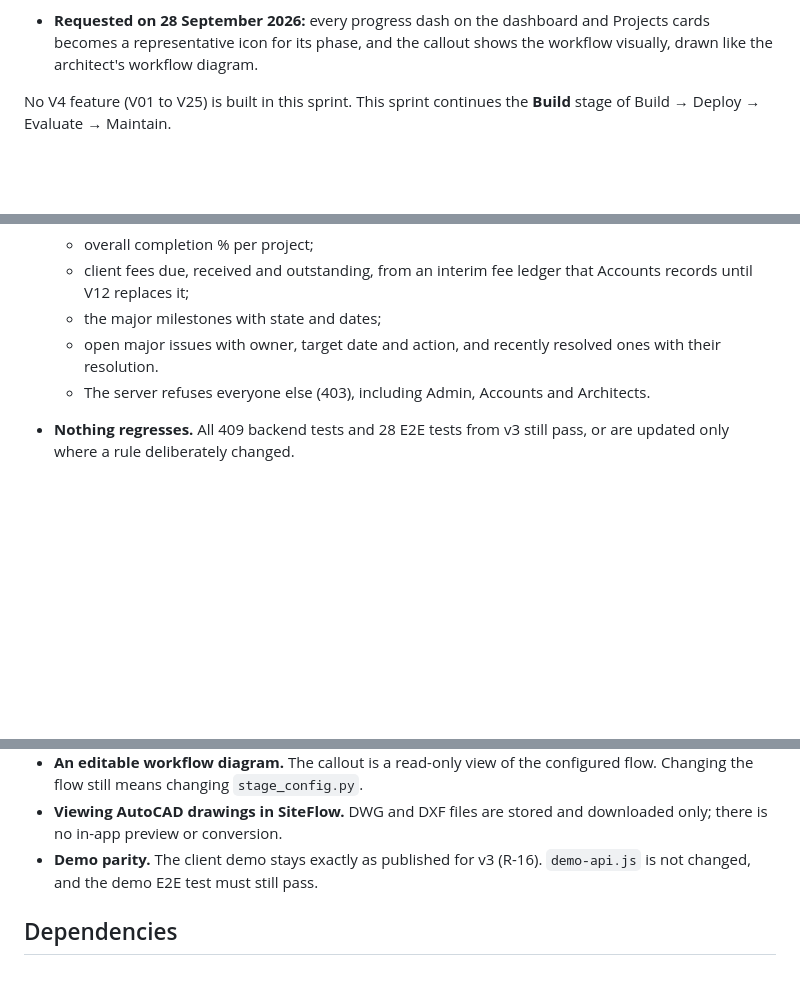
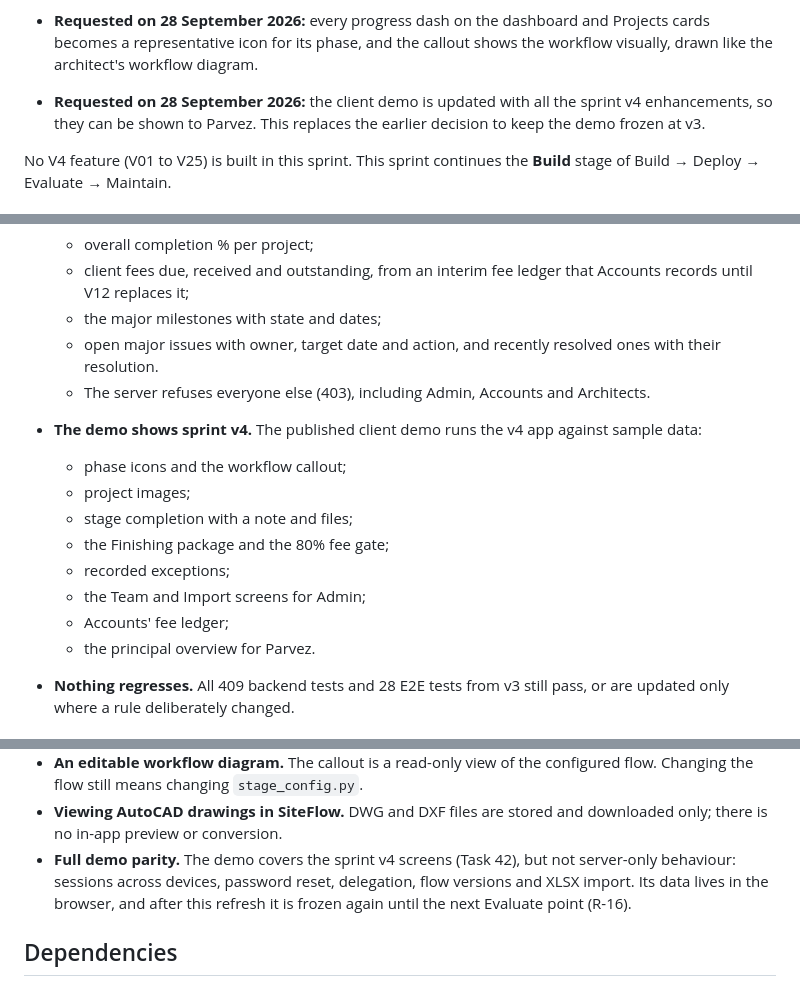
Before and after one commit to randheswayam/tabglobus-ASP, a Markdown page: sprints/v4/PRD.md, 3 parts joined by grey strips. Rendered like a GitHub page; blank space fills up the shorter version.

```diff
--- a/sprints/v4/PRD.md
+++ b/sprints/v4/PRD.md
@@ -14,6 +14,7 @@ Sprint v4 is the first sprint of the V4 programme. It closes the core gaps that
 - **Requested on 28 September 2026:** a small image of the project's 3D model beside the project name on the dashboard and cards, so each project is easy to recognise.
 - **Requested on 28 September 2026:** only the main (principal) architect sees an overview of overall completion %, client fees due and received, major milestones, and major issues with their resolution actions.
 - **Requested on 28 September 2026:** every progress dash on the dashboard and Projects cards becomes a representative icon for its phase, and the callout shows the workflow visually, drawn like the architect's workflow diagram.
+- **Requested on 28 September 2026:** the client demo is updated with all the sprint v4 enhancements, so they can be shown to Parvez. This replaces the earlier decision to keep the demo frozen at v3.
 
 No V4 feature (V01 to V25) is built in this sprint. This sprint continues the **Build** stage of Build → Deploy → Evaluate → Maintain.
 
@@ -47,6 +48,15 @@ No V4 feature (V01 to V25) is built in this sprint. This sprint continues the **
   - the major milestones with state and dates;
   - open major issues with owner, target date and action, and recently resolved ones with their resolution.
   - The server refuses everyone else (403), including Admin, Accounts and Architects.
+- **The demo shows sprint v4.** The published client demo runs the v4 app against sample data:
+  - phase icons and the workflow callout;
+  - project images;
+  - stage completion with a note and files;
+  - the Finishing package and the 80% fee gate;
+  - recorded exceptions;
+  - the Team and Import screens for Admin;
+  - Accounts' fee ledger;
+  - the principal overview for Parvez.
 - **Nothing regresses.** All 409 backend tests and 28 E2E tests from v3 still pass, or are updated only where a rule deliberately changed.
 
 ## User Stories
@@ -161,7 +171,7 @@ No V4 feature (V01 to V25) is built in this sprint. This sprint continues the **
 - **Full fee management.** Fee milestones, payment requests, reminders and verification are V12. This sprint's ledger records totals due and received by hand.
 - **An editable workflow diagram.** The callout is a read-only view of the configured flow. Changing the flow still means changing `stage_config.py`.
 - **Viewing AutoCAD drawings in SiteFlow.** DWG and DXF files are stored and downloaded only; there is no in-app preview or conversion.
-- **Demo parity.** The client demo stays exactly as published for v3 (R-16). `demo-api.js` is not changed, and the demo E2E test must still pass.
+- **Full demo parity.** The demo covers the sprint v4 screens (Task 42), but not server-only behaviour: sessions across devices, password reset, delegation, flow versions and XLSX import. Its data lives in the browser, and after this refresh it is frozen again until the next Evaluate point (R-16).
 
 ## Dependencies
 - The sprint v3 codebase at commit `40a1e36`: 409 backend and 28 E2E tests passing, and migrations 0001 to 0009.
```
Also changed, not shown: sprints/v4/TASKS.md (+16 -1 lines).
